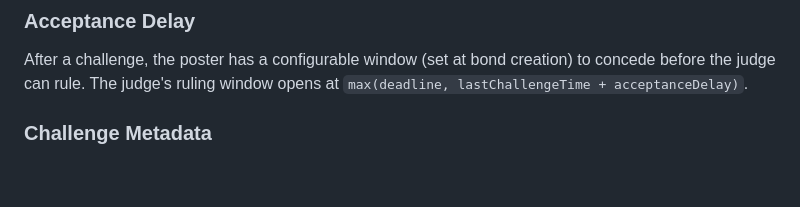
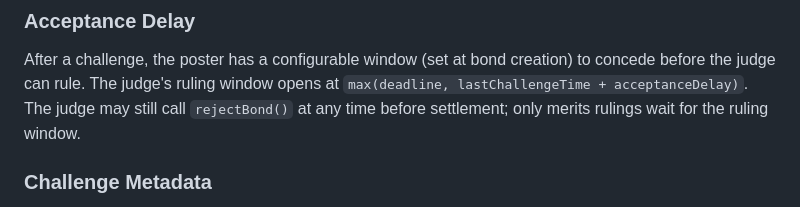
Before and after one commit to futarchy-fi/simple-bond, a Markdown page: README.md, the part around the change. Rendered like a GitHub page; blank space fills up the shorter version.

Commit message:
Clarify rejectBond timing in V5 docs

```diff
--- a/README.md
+++ b/README.md
@@ -89,6 +89,7 @@ The poster can publicly admit their claim is wrong by calling `concede()` with a
 
 ### Acceptance Delay
 After a challenge, the poster has a configurable window (set at bond creation) to concede before the judge can rule. The judge's ruling window opens at `max(deadline, lastChallengeTime + acceptanceDelay)`.
+The judge may still call `rejectBond()` at any time before settlement; only merits rulings wait for the ruling window.
 
 ### Challenge Metadata
 Challengers attach their reasoning when challenging — explains *why* they think the poster is wrong. Stored on-chain.
```
Also changed, not shown: SPEC.md (+9 -1 lines).
